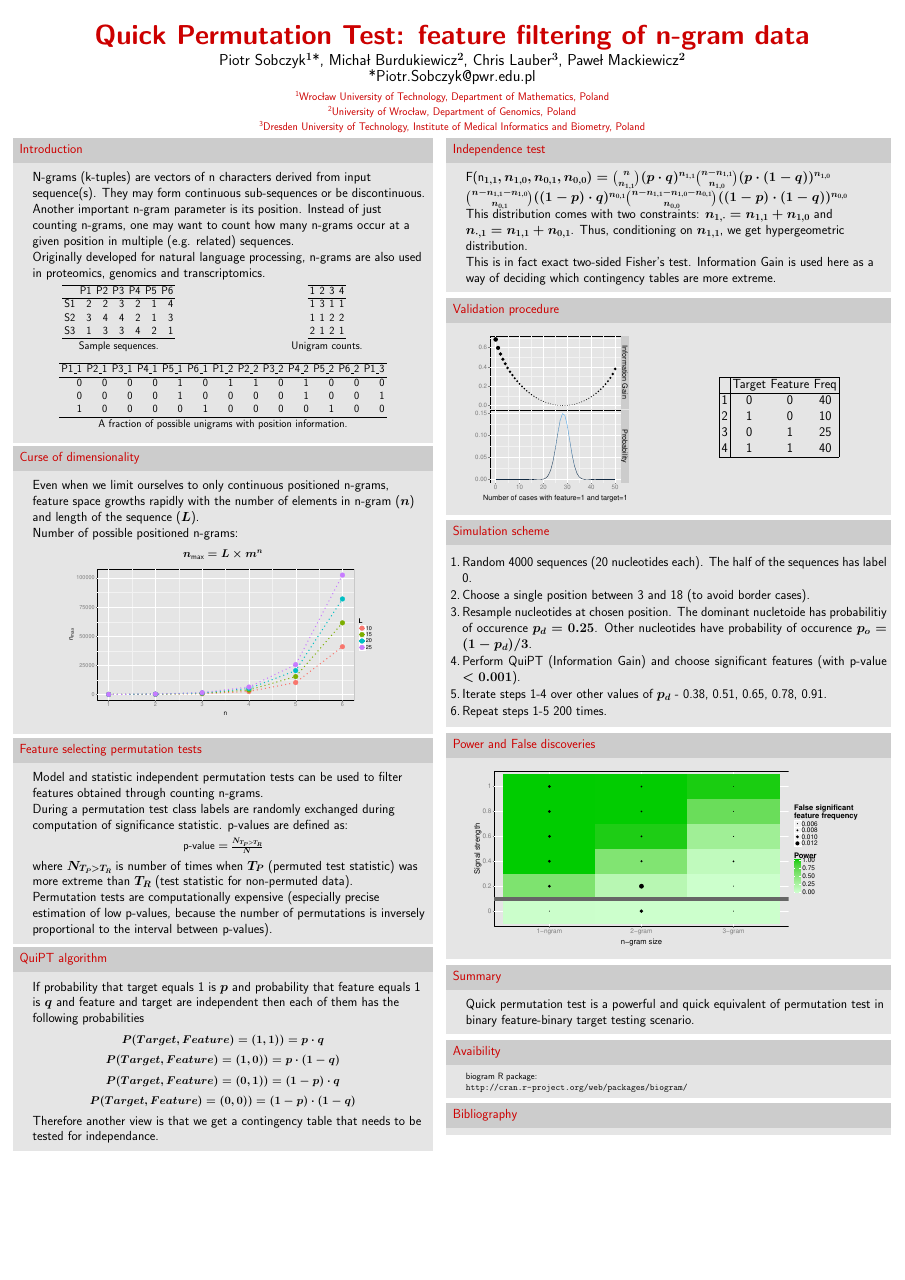
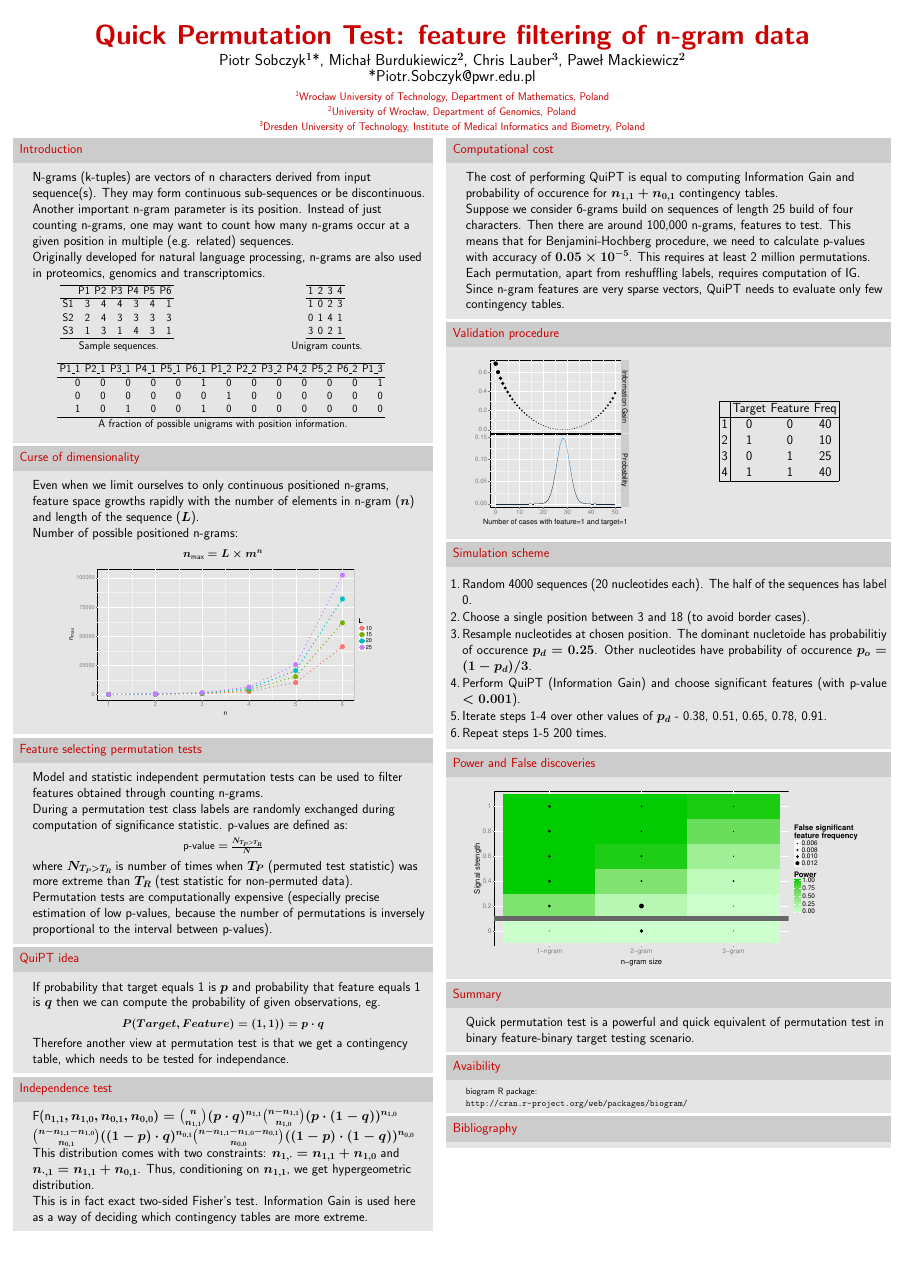
Before and after one commit to michbur/recomb2015, a LaTeX poster (biogram_poster.tex): the whole page. The pictures show the PDF file biogram_poster.pdf that the author committed with the source.

Commit message:
adding computation cost section

```diff
--- a/biogram_poster.tex
+++ b/biogram_poster.tex
@@ -151,17 +151,17 @@ Originally developed for natural language processing, n-grams are also used in p
 \small{
        \begin{columns}[c] % the "c" option specifies center vertical alignment
     \column{.5\textwidth}
-% latex table generated in R 3.1.3 by xtable 1.7-4 package
-% Wed Apr  8 13:52:50 2015
+% latex table generated in R 3.1.2 by xtable 1.7-4 package
+% Wed Apr  8 21:21:12 2015
 \begin{table}[ht]
 \centering
 \begin{tabular}{rrrrrrr}
   \hline
  & P1 & P2 & P3 & P4 & P5 & P6 \\
   \hline
-S1 & 2 & 2 & 3 & 2 & 1 & 4 \\
-  S2 & 3 & 4 & 4 & 2 & 1 & 3 \\
-  S3 & 1 & 3 & 3 & 4 & 2 & 1 \\
+S1 & 3 & 4 & 4 & 3 & 4 & 1 \\
+  S2 & 2 & 4 & 3 & 3 & 3 & 3 \\
+  S3 & 1 & 3 & 1 & 4 & 3 & 1 \\
    \hline
 \end{tabular}
 \caption{Sample sequences.}
@@ -173,17 +173,17 @@ S1 & 2 & 2 & 3 & 2 & 1 & 4 \\
 
     \column{.5\textwidth}
 
-% latex table generated in R 3.1.3 by xtable 1.7-4 package
-% Wed Apr  8 13:52:51 2015
+% latex table generated in R 3.1.2 by xtable 1.7-4 package
+% Wed Apr  8 21:21:12 2015
 \begin{table}[ht]
 \centering
 \begin{tabular}{rrrr}
   \hline
 1 & 2 & 3 & 4 \\
   \hline
-1 & 3 & 1 & 1 \\
-  1 & 1 & 2 & 2 \\
-  2 & 1 & 2 & 1 \\
+1 & 0 & 2 & 3 \\
+  0 & 1 & 4 & 1 \\
+  3 & 0 & 2 & 1 \\
    \hline
 \end{tabular}
 \caption{Unigram counts.}
@@ -192,17 +192,17 @@ S1 & 2 & 2 & 3 & 2 & 1 & 4 \\
 
     \end{columns}
 
-% latex table generated in R 3.1.3 by xtable 1.7-4 package
-% Wed Apr  8 13:52:51 2015
+% latex table generated in R 3.1.2 by xtable 1.7-4 package
+% Wed Apr  8 21:21:12 2015
 \begin{table}[ht]
 \centering
 \begin{tabular}{rrrrrrrrrrrrr}
   \hline
 P1\_1 & P2\_1 & P3\_1 & P4\_1 & P5\_1 & P6\_1 & P1\_2 & P2\_2 & P3\_2 & P4\_2 & P5\_2 & P6\_2 & P1\_3 \\
   \hline
-0 & 0 & 0 & 0 & 1 & 0 & 1 & 1 & 0 & 1 & 0 & 0 & 0 \\
-  0 & 0 & 0 & 0 & 1 & 0 & 0 & 0 & 0 & 1 & 0 & 0 & 1 \\
-  1 & 0 & 0 & 0 & 0 & 1 & 0 & 0 & 0 & 0 & 1 & 0 & 0 \\
+0 & 0 & 0 & 0 & 0 & 1 & 0 & 0 & 0 & 0 & 0 & 0 & 1 \\
+  0 & 0 & 0 & 0 & 0 & 0 & 1 & 0 & 0 & 0 & 0 & 0 & 0 \\
+  1 & 0 & 1 & 0 & 0 & 1 & 0 & 0 & 0 & 0 & 0 & 0 & 0 \\
    \hline
 \end{tabular}
 \caption{A fraction of possible unigrams with position information.}
@@ -267,10 +267,10 @@ Permutation tests are computationally expensive (especially precise estimation o
     \vfill
 
 
-    \begin{block}{QuiPT algorithm}
-      If probability that target equals 1 is $p$ and probability that feature equals
-1 is $q$ and feature and target are independent then each of them has the
-following probabilities
+\begin{block}{QuiPT idea}
+
+If probability that target equals 1 is $p$ and probability that feature equals
+1 is $q$ then we can compute the probability of given observations, eg.
 
 \begin{center}
 \scalebox{0.85}{
@@ -279,36 +279,58 @@ $P(Target, Feature) = (1,1)) = p \cdot q$
 \end{center}
 
 \\
+%
+% \begin{center}
+% \scalebox{0.85}{
+% $P(Target, Feature) = (1,0)) = p \cdot (1-q)$
+% }
+% \end{center}
+%
+% \\
+%
+% \begin{center}
+% \scalebox{0.85}{
+% $P(Target, Feature) = (0,1)) = (1-p) \cdot q$
+% }
+% \end{center}
+%
+% \\
+%
+% \begin{center}
+% \scalebox{0.85}{
+% $P(Target, Feature) = (0,0)) = (1-p) \cdot (1-q)$
+% }
+% \end{center}
+%
+% \\
 
-\begin{center}
-\scalebox{0.85}{
-$P(Target, Feature) = (1,0)) = p \cdot (1-q)$
-}
-\end{center}
+Therefore another view at permutation test is that we get a contingency table,
+which needs to be tested for independance.
 
-\\
+\end{block}
+\vfill
 
-\begin{center}
-\scalebox{0.85}{
-$P(Target, Feature) = (0,1)) = (1-p) \cdot q$
-}
-\end{center}
+\begin{block}{Independence test}
 
-\\
+\begin{split*}
+  F(n_{1,1}, n_{1,0}, n_{0,1}, n_{0,0}) =
+  {n \choose n_{1,1}} (p\cdot q)^{n_{1,1}}
+  { n - n_{1,1} \choose n_{1,0}} (p\cdot (1-q))^{n_{1,0}} \\
+  {n - n_{1,1} - n_{1,0} \choose n_{0,1}} ((1-p)\cdot q)^{n_{0,1}}
+  {n - n_{1,1} - n_{1,0} -n_{0,1} \choose n_{0,0}} ((1-p)\cdot (1-q))^{n_{0,0}}$$
+\end{split}
 
-\begin{center}
-\scalebox{0.85}{
-$P(Target, Feature) = (0,0)) = (1-p) \cdot (1-q)$
-}
-\end{center}
 
-\\
+This distribution comes with two constraints:
+$n_{1,\cdot} = n_{1,1} + n_{1,0}$ and
+$n_{\cdot, 1} = n_{1,1} + n_{0,1}$.
+Thus, conditioning on $n_{1,1}$, we get hypergeometric distribution.
 
-Therefore another view is that we get a contingency table that needs to
-be tested for independance.
-  \end{block}
-  \vfill
+This is in fact exact two-sided Fisher's test. Information Gain is used here
+as a way of deciding which contingency tables are more extreme.
 
+\end{block}
+\vfill
 
     }
         \end{minipage}
@@ -324,28 +346,23 @@ be tested for independance.
           \parbox[t][\columnheight]{\textwidth}
             {
 
-    \begin{block}{Independence test}
 
 
-\begin{split*}
-F(n_{1,1}, n_{1,0}, n_{0,1}, n_{0,0}) =
-{n \choose n_{1,1}} (p\cdot q)^{n_{1,1}}
-{ n - n_{1,1} \choose n_{1,0}} (p\cdot (1-q))^{n_{1,0}} \\
-{n - n_{1,1} - n_{1,0} \choose n_{0,1}} ((1-p)\cdot q)^{n_{0,1}}
-{n - n_{1,1} - n_{1,0} -n_{0,1} \choose n_{0,0}} ((1-p)\cdot (1-q))^{n_{0,0}}$$
-\end{split}
+\begin{block}{Computational cost}
 
+The cost of performing QuiPT is equal to computing Information Gain and
+probability of occurence for $n_{1,1} + n_{0,1}$ contingency tables.
 
-This distribution comes with two constraints:
-$n_{1,\cdot} = n_{1,1} + n_{1,0}$ and
-$n_{\cdot, 1} = n_{1,1} + n_{0,1}$.
-Thus, conditioning on $n_{1,1}$, we get hypergeometric distribution.
+Suppose we consider 6-grams build on sequences of length 25 build of four
+characters. Then there are around 100,000 n-grams, features to test.
+This means that for Benjamini-Hochberg procedure, we need to calculate
+p-values with accuracy of $0.05 \times 10^{-5}$. This requires at least
+2 million permutations. Each permutation, apart from reshuffling labels,
+requires computation of IG. Since n-gram features are very sparse vectors,
+QuiPT needs to evaluate only few contingency tables.
 
-This is in fact exact two-sided Fisher's test. Information Gain is used here
-as a way of deciding which contingency tables are more extreme.
-    \end{block}
-    \vfill
-
+\end{block}
+\vfill
 
     \begin{block}{Validation procedure}
 
```
Also changed, not shown: biogram_poster.pdf, biogram_poster.tex (4 more changed lines), 1 other file.
